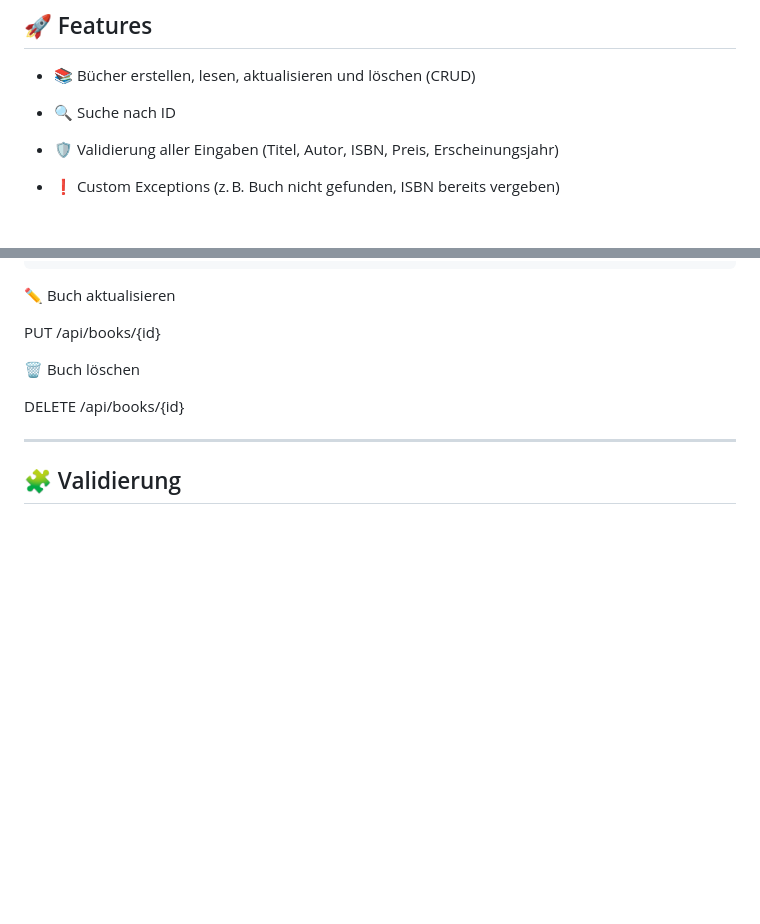
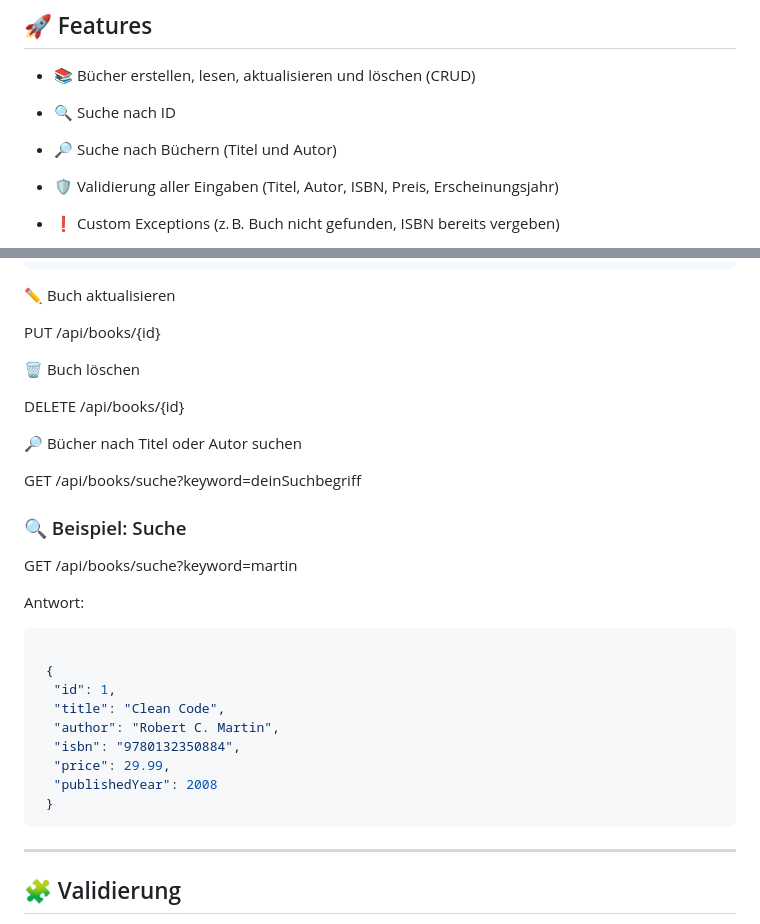
Before and after one commit to franksosterne/book-management-system, a Markdown page: README.md, 2 parts joined by grey strips. GitHub-like rendering; blank space fills up the shorter version.

Commit message:
README um Suchfunktion erweitert

````diff
--- a/README.md
+++ b/README.md
@@ -23,6 +23,7 @@ Ein vollständiges CRUD‑Backend zur Verwaltung von Büchern, entwickelt mit Ja
 - 📚 Bücher erstellen, lesen, aktualisieren und löschen (CRUD)
 
 - 🔍 Suche nach ID
+- 🔎 Suche nach Büchern (Titel und Autor)
 
 - 🛡️ Validierung aller Eingaben (Titel, Autor, ISBN, Preis, Erscheinungsjahr)
 
@@ -103,6 +104,27 @@ PUT /api/books/{id}
 
 DELETE /api/books/{id}
 
+🔎 Bücher nach Titel oder Autor suchen
+
+GET /api/books/suche?keyword=deinSuchbegriff
+
+### 🔍 Beispiel: Suche
+
+GET /api/books/suche?keyword=martin
+
+Antwort:
+
+```json
+
+ {
+  "id": 1,
+  "title": "Clean Code",
+  "author": "Robert C. Martin",
+  "isbn": "9780132350884",
+  "price": 29.99,
+  "publishedYear": 2008
+ }
+```
 -----------------------------------------------------------------------------
 ## 🧩 Validierung
 
````
